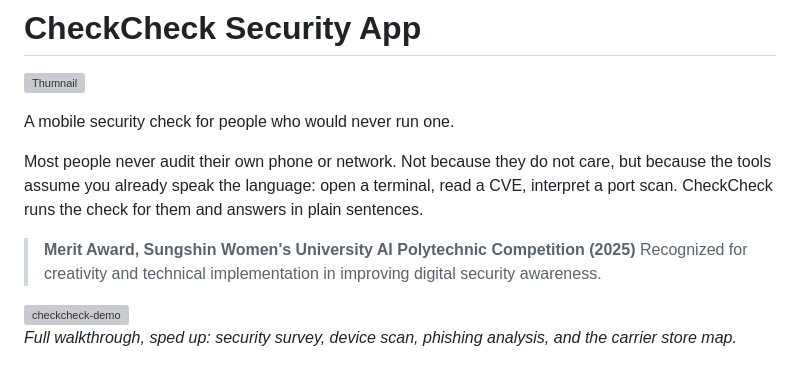
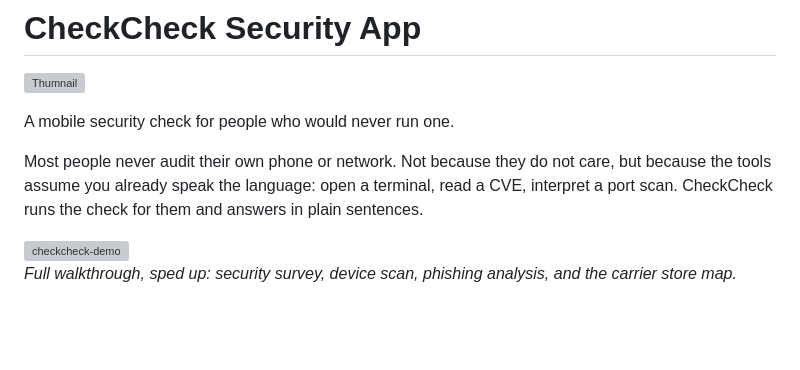
Before and after one commit to hurabono/check-check-security-app, a Markdown page: README.md, the part around the change. GitHub-like rendering; blank space fills up the shorter version; grey boxes are pictures that could not be loaded.

Commit message:
Edit readme
Edit readme

```diff
--- a/README.md
+++ b/README.md
@@ -4,9 +4,6 @@
 A mobile security check for people who would never run one.
 
 Most people never audit their own phone or network. Not because they do not care, but because the tools assume you already speak the language: open a terminal, read a CVE, interpret a port scan. CheckCheck runs the check for them and answers in plain sentences.
-
-> **Merit Award, Sungshin Women's University AI Polytechnic Competition (2025)**
-> Recognized for creativity and technical implementation in improving digital security awareness.
 
 <img width="300" height="583" alt="checkcheck-demo" src="https://github.com/user-attachments/assets/29d9fbf3-ca47-40e8-bf6c-a3bff2e0ca01" />
 
```
